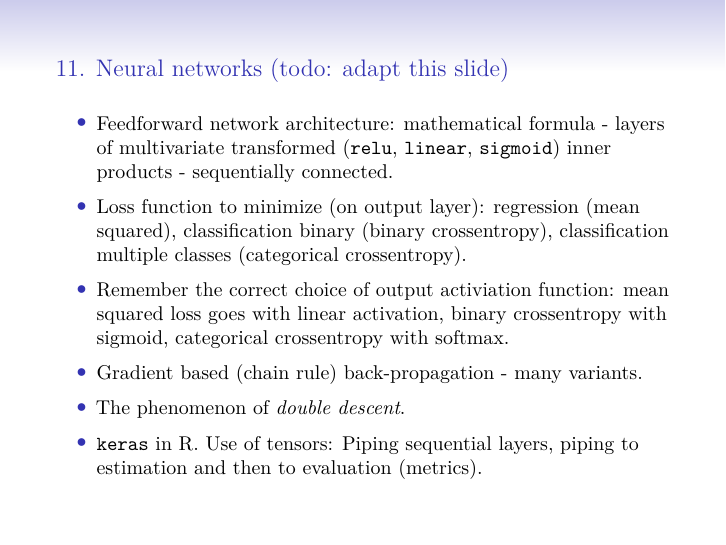
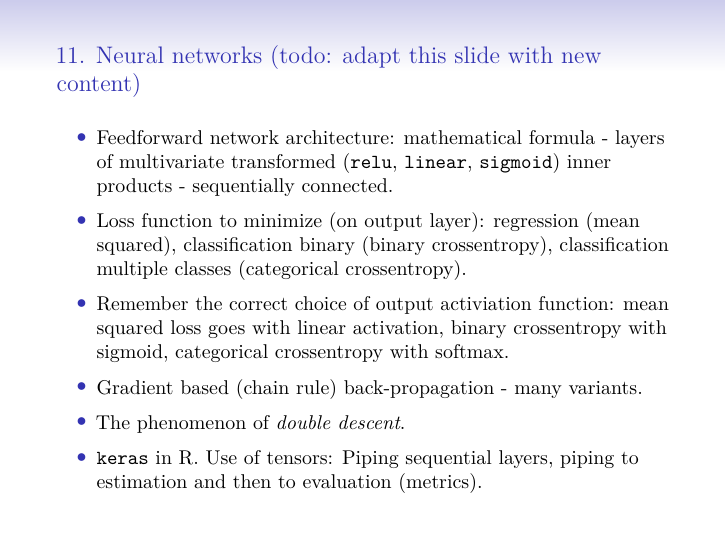
Before and after one commit to stefaniemuff/statlearning, an R Markdown document (12Final/12Final.Rmd): page 33 of 48. Rendered offline with R 4.5, knitr and Pandoc, then LaTeX, with nearby package versions; some code elsewhere in the file could not run offline.

Commit message:
12Final updated

```diff
--- a/12Final/12Final.Rmd
+++ b/12Final/12Final.Rmd
@@ -606,7 +606,7 @@ Hierarchical clustering for visualization
 
 ---
 
-## 11. Neural networks (todo: adapt this slide)
+## 11. Neural networks (todo: adapt this slide with new content)
 
  $~$
 
```
Also changed, not shown: 1 other file.
